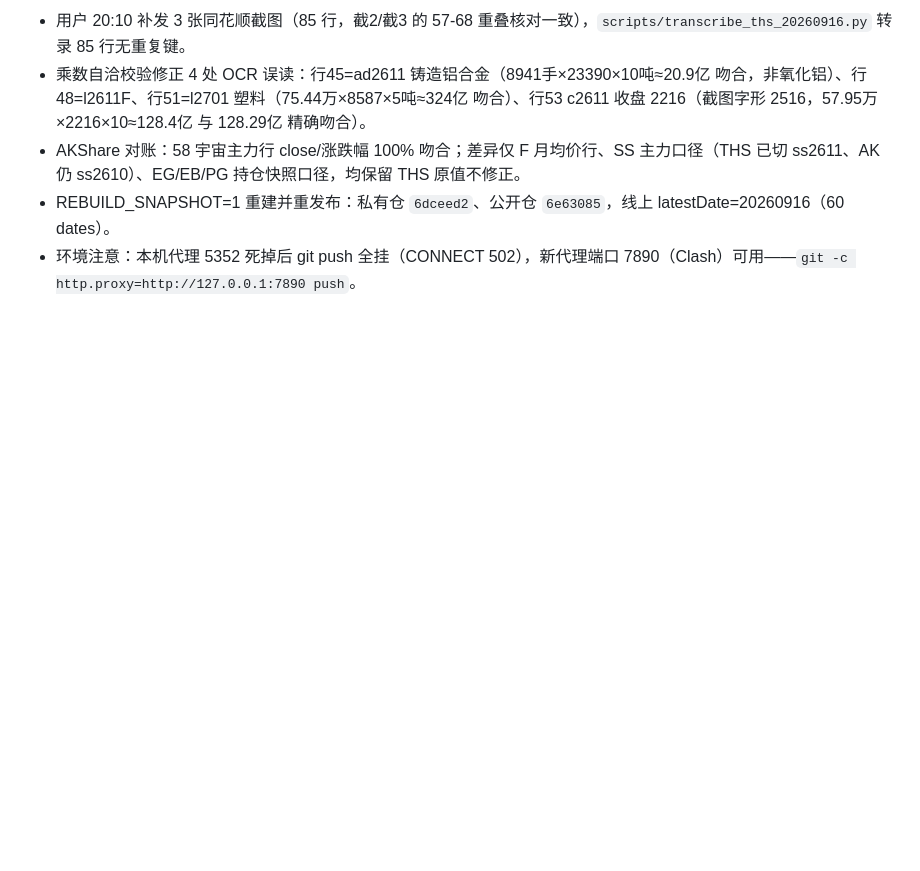
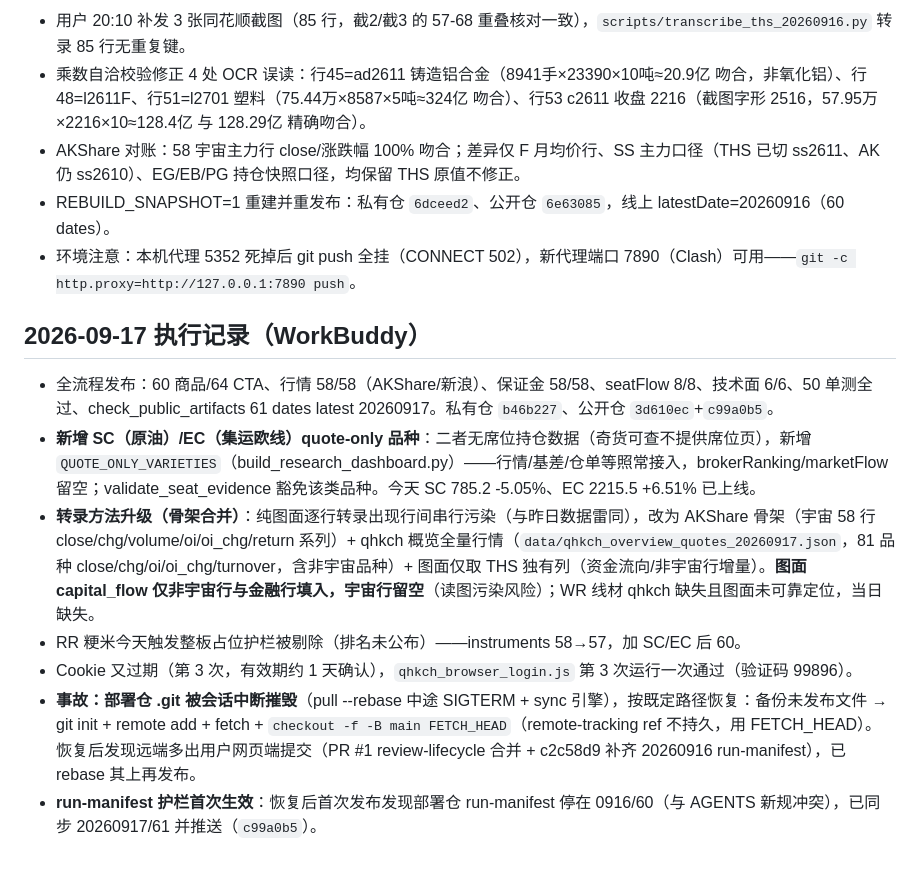
Before and after one commit to EvanYFM/futures-workstation, a Markdown page: docs/daily-data-update-handoff.md, the part around the change. Drawn GitHub-style; blank space fills up the shorter version.

Commit message:
docs: sync handoff 20260917 record

```diff
--- a/docs/daily-data-update-handoff.md
+++ b/docs/daily-data-update-handoff.md
@@ -46,3 +46,13 @@ Pages强制门禁待管理员激活：Source改GitHub Actions，仓库变量PAGE
 - AKShare 对账：58 宇宙主力行 close/涨跌幅 100% 吻合；差异仅 F 月均价行、SS 主力口径（THS 已切 ss2611、AK 仍 ss2610）、EG/EB/PG 持仓快照口径，均保留 THS 原值不修正。
 - REBUILD_SNAPSHOT=1 重建并重发布：私有仓 `6dceed2`、公开仓 `6e63085`，线上 latestDate=20260916（60 dates）。
 - 环境注意：本机代理 5352 死掉后 git push 全挂（CONNECT 502），新代理端口 7890（Clash）可用——`git -c http.proxy=http://127.0.0.1:7890 push`。
+
+## 2026-09-17 执行记录（WorkBuddy）
+
+- 全流程发布：60 商品/64 CTA、行情 58/58（AKShare/新浪）、保证金 58/58、seatFlow 8/8、技术面 6/6、50 单测全过、check_public_artifacts 61 dates latest 20260917。私有仓 `b46b227`、公开仓 `3d610ec`+`c99a0b5`。
+- **新增 SC（原油）/EC（集运欧线）quote-only 品种**：二者无席位持仓数据（奇货可查不提供席位页），新增 `QUOTE_ONLY_VARIETIES`（build_research_dashboard.py）——行情/基差/仓单等照常接入，brokerRanking/marketFlow 留空；validate_seat_evidence 豁免该类品种。今天 SC 785.2 -5.05%、EC 2215.5 +6.51% 已上线。
+- **转录方法升级（骨架合并）**：纯图面逐行转录出现行间串行污染（与昨日数据雷同），改为 AKShare 骨架（宇宙 58 行 close/chg/volume/oi/oi_chg/return 系列）+ qhkch 概览全量行情（`data/qhkch_overview_quotes_20260917.json`，81 品种 close/chg/oi/oi_chg/turnover，含非宇宙品种）+ 图面仅取 THS 独有列（资金流向/非宇宙行增量）。**图面 capital_flow 仅非宇宙行与金融行填入，宇宙行留空**（读图污染风险）；WR 线材 qhkch 缺失且图面未可靠定位，当日缺失。
+- RR 粳米今天触发整板占位护栏被剔除（排名未公布）——instruments 58→57，加 SC/EC 后 60。
+- Cookie 又过期（第 3 次，有效期约 1 天确认），`qhkch_browser_login.js` 第 3 次运行一次通过（验证码 99896）。
+- **事故：部署仓 .git 被会话中断摧毁**（pull --rebase 中途 SIGTERM + sync 引擎），按既定路径恢复：备份未发布文件 → git init + remote add + fetch + `checkout -f -B main FETCH_HEAD`（remote-tracking ref 不持久，用 FETCH_HEAD）。恢复后发现远端多出用户网页端提交（PR #1 review-lifecycle 合并 + c2c58d9 补齐 20260916 run-manifest），已 rebase 其上再发布。
+- **run-manifest 护栏首次生效**：恢复后首次发布发现部署仓 run-manifest 停在 0916/60（与 AGENTS 新规冲突），已同步 20260917/61 并推送（`c99a0b5`）。
```
